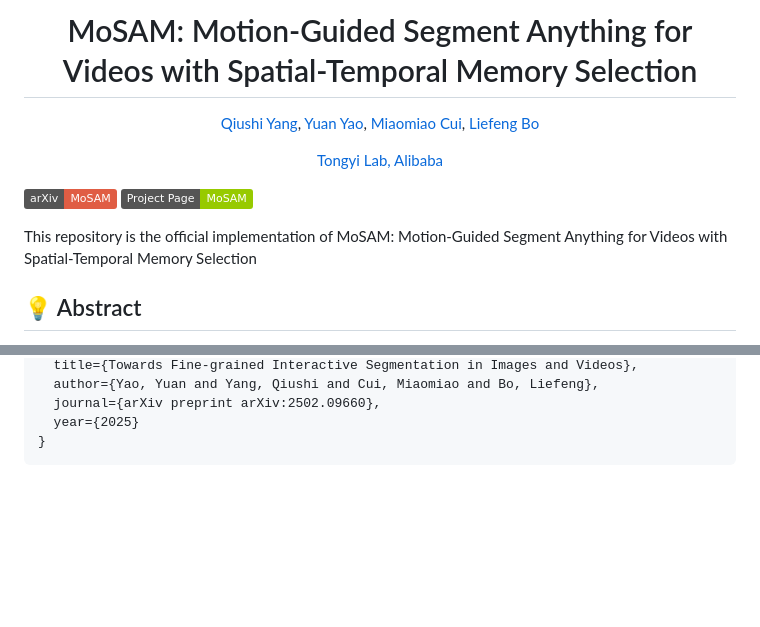
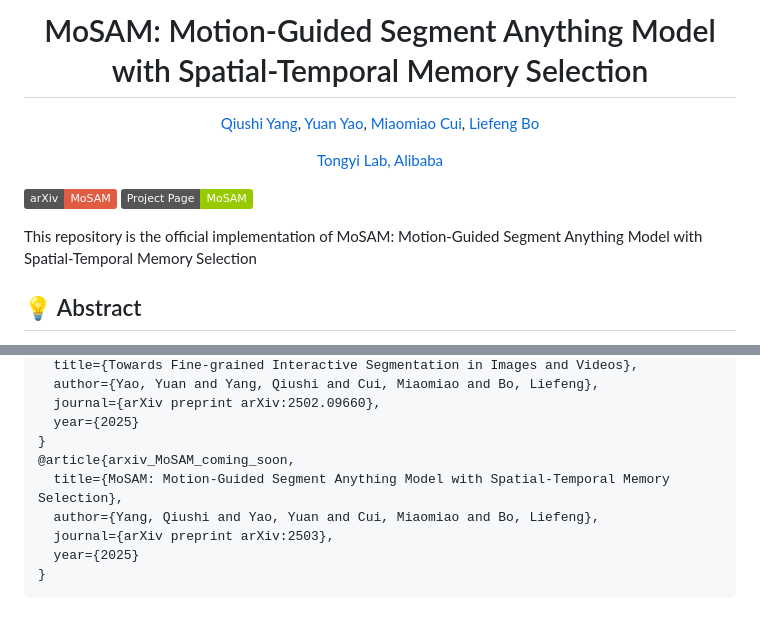
Before and after one commit to QiushiYang/MoSAM, a Markdown page: README.md, 2 parts joined by grey strips. GitHub-like rendering; badges without logos; blank space fills up the shorter version.

````diff
--- a/README.md
+++ b/README.md
@@ -1,6 +1,6 @@
 <div align="center">
 
-# MoSAM: Motion-Guided Segment Anything for Videos with Spatial-Temporal Memory Selection
+# MoSAM: Motion-Guided Segment Anything Model with Spatial-Temporal Memory Selection
 
 [Qiushi Yang](https://qiushiyang.github.io/), [Yuan Yao](https://scholar.google.com/citations?user=mpwXqNoAAAAJ&hl=zh-CN), [Miaomiao Cui](https://scholar.google.com/citations?user=C-7UhS9dBroC&hl=zh-CN), [Liefeng Bo](https://scholar.google.com/citations?user=FJwtMf0AAAAJ&hl=en)
 
@@ -11,7 +11,7 @@
 <a href='https://qiushiyang.github.io/MoSAM/'><img src='https://img.shields.io/badge/Project_Page-MoSAM-green' alt='Project Page'></a>
 
 
-This repository is the official implementation of MoSAM: Motion-Guided Segment Anything for Videos with Spatial-Temporal Memory Selection
+This repository is the official implementation of MoSAM: Motion-Guided Segment Anything Model with Spatial-Temporal Memory Selection
 
 ## 💡 Abstract
 
@@ -111,4 +111,10 @@ Please consider citing our paper and the wonderful `SAM 2` if you found our work
   journal={arXiv preprint arXiv:2502.09660},
   year={2025}
 }
+@article{arxiv_MoSAM_coming_soon,
+  title={MoSAM: Motion-Guided Segment Anything Model with Spatial-Temporal Memory Selection},
+  author={Yang, Qiushi and Yao, Yuan and Cui, Miaomiao and Bo, Liefeng},
+  journal={arXiv preprint arXiv:2503},
+  year={2025}
+}
 ```
````
